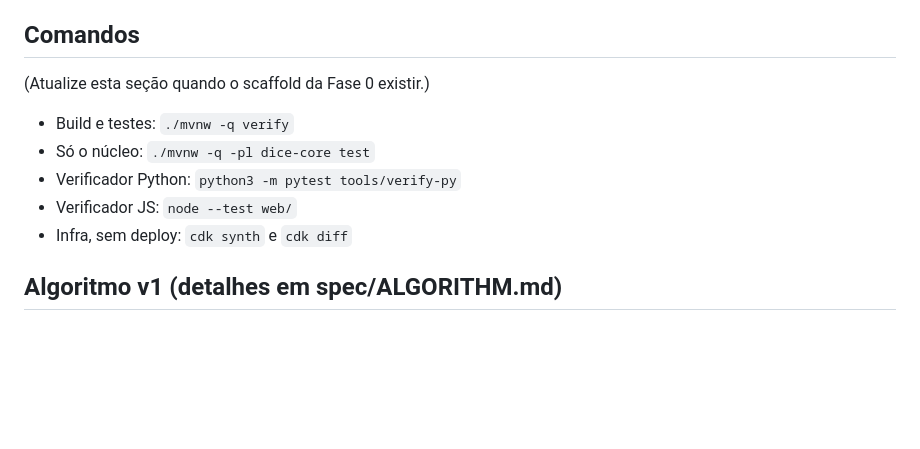
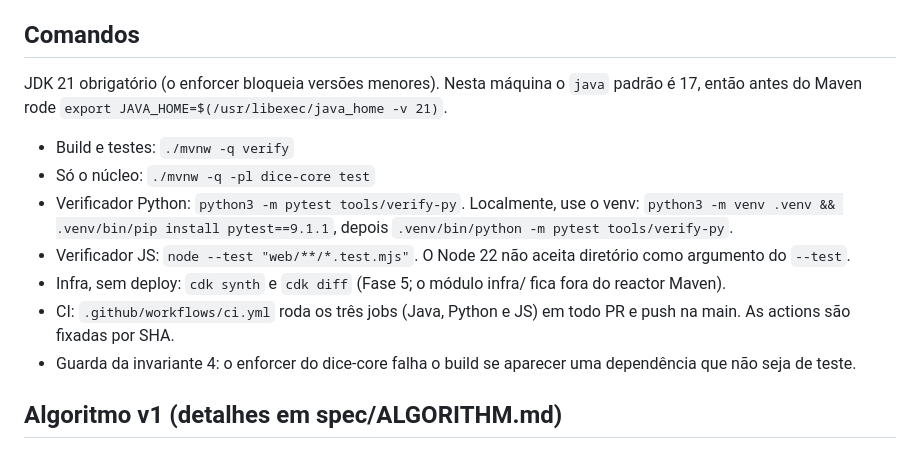
Before and after one commit to natanmacielc/dice, a Markdown page: CLAUDE.md, the part around the change. Rendered like a GitHub page; blank space fills up the shorter version.

Commit message:
docs: fill commands section in CLAUDE.md
Co-Authored-By: Claude Opus 5.5 <noreply@anthropic.com>

```diff
--- a/CLAUDE.md
+++ b/CLAUDE.md
@@ -17,13 +17,15 @@ Deploy: CloudFront, API Gateway HTTP API, Lambda (Quarkus, SnapStart), DynamoDB
 
 ## Comandos
 
-(Atualize esta seção quando o scaffold da Fase 0 existir.)
+JDK 21 obrigatório (o enforcer bloqueia versões menores). Nesta máquina o `java` padrão é 17, então antes do Maven rode `export JAVA_HOME=$(/usr/libexec/java_home -v 21)`.
 
 - Build e testes: `./mvnw -q verify`
 - Só o núcleo: `./mvnw -q -pl dice-core test`
-- Verificador Python: `python3 -m pytest tools/verify-py`
-- Verificador JS: `node --test web/`
-- Infra, sem deploy: `cdk synth` e `cdk diff`
+- Verificador Python: `python3 -m pytest tools/verify-py`. Localmente, use o venv: `python3 -m venv .venv && .venv/bin/pip install pytest==9.1.1`, depois `.venv/bin/python -m pytest tools/verify-py`.
+- Verificador JS: `node --test "web/**/*.test.mjs"`. O Node 22 não aceita diretório como argumento do `--test`.
+- Infra, sem deploy: `cdk synth` e `cdk diff` (Fase 5; o módulo infra/ fica fora do reactor Maven).
+- CI: `.github/workflows/ci.yml` roda os três jobs (Java, Python e JS) em todo PR e push na main. As actions são fixadas por SHA.
+- Guarda da invariante 4: o enforcer do dice-core falha o build se aparecer uma dependência que não seja de teste.
 
 ## Algoritmo v1 (detalhes em spec/ALGORITHM.md)
 
```
